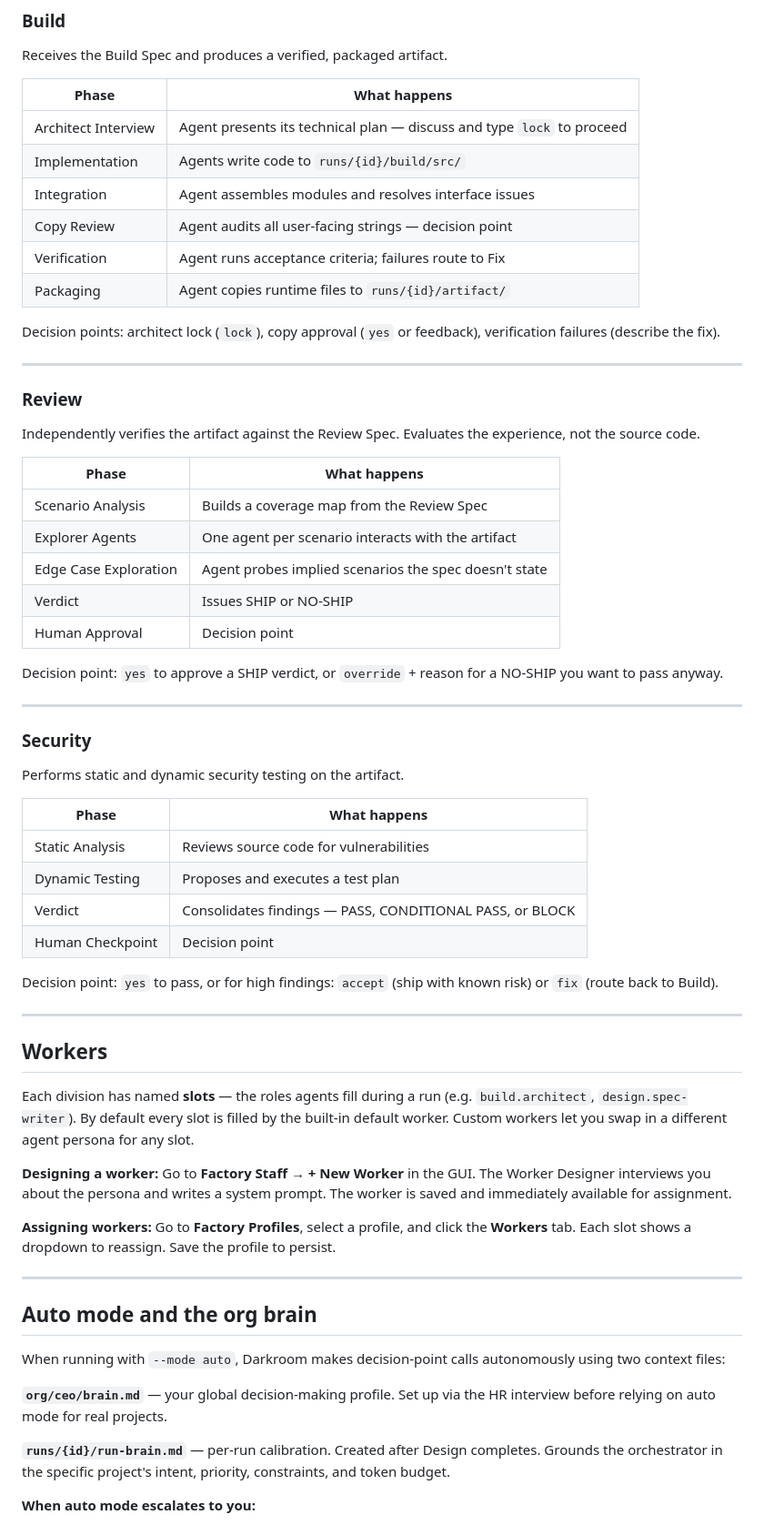
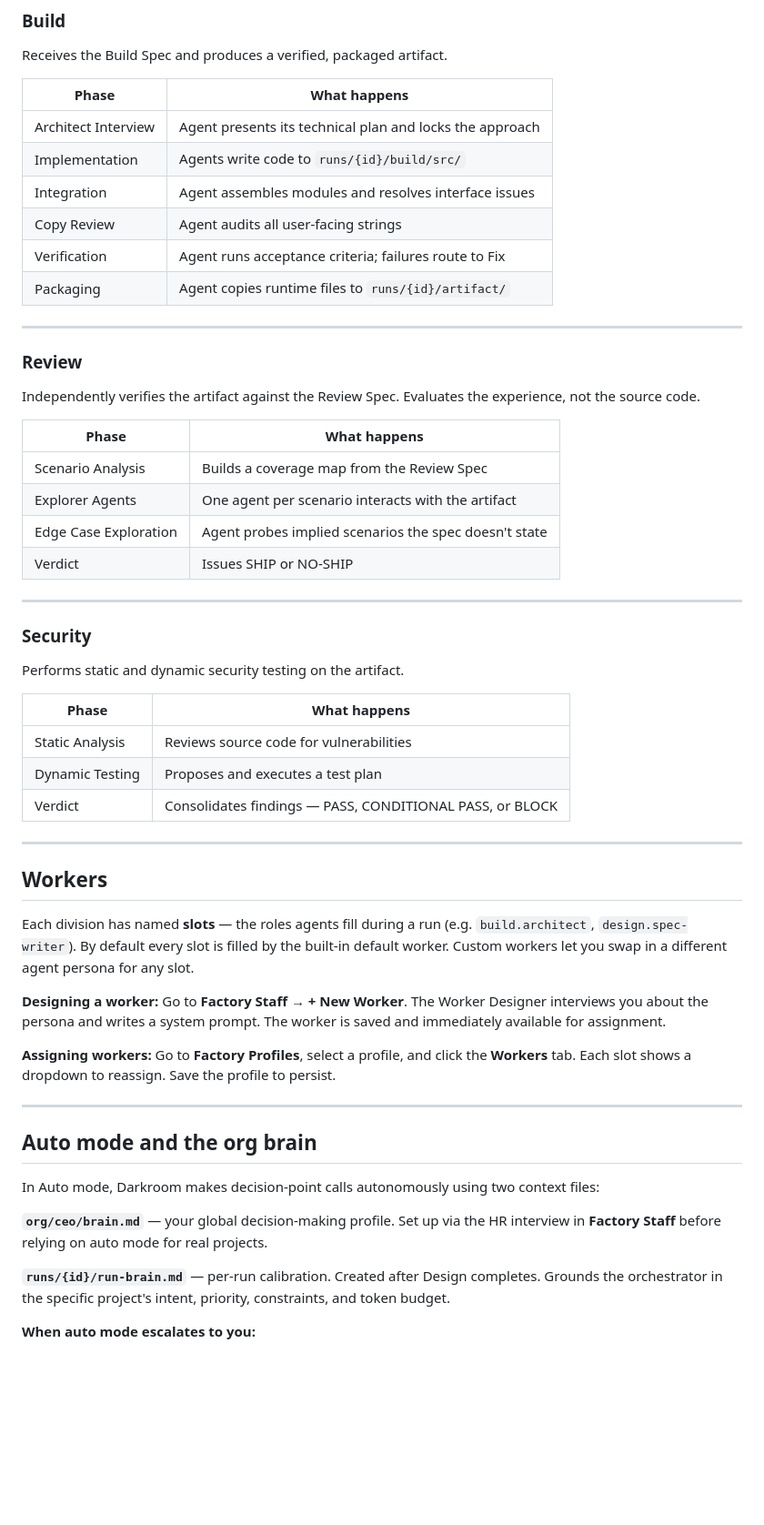
Before and after one commit to loyalj/darkroom, a Markdown page: README.md, the part around one of its changes. Shown at 91% size. Rendered like a GitHub page; blank space fills up the shorter version.

Commit message:
Focussed the read me on running it via the GUI only.  NO need to bug people with the CLI interface.

```diff
--- a/README.md
+++ b/README.md
@@ -150,14 +128,12 @@ Receives the Build Spec and produces a verified, packaged artifact.
 
 | Phase | What happens |
 |-------|-------------|
-| Architect Interview | Agent presents its technical plan — discuss and type `lock` to proceed |
+| Architect Interview | Agent presents its technical plan and locks the approach |
 | Implementation | Agents write code to `runs/{id}/build/src/` |
 | Integration | Agent assembles modules and resolves interface issues |
-| Copy Review | Agent audits all user-facing strings — decision point |
+| Copy Review | Agent audits all user-facing strings |
 | Verification | Agent runs acceptance criteria; failures route to Fix |
 | Packaging | Agent copies runtime files to `runs/{id}/artifact/` |
-
-Decision points: architect lock (`lock`), copy approval (`yes` or feedback), verification failures (describe the fix).
 
 ---
 
@@ -171,9 +147,6 @@ Independently verifies the artifact against the Review Spec. Evaluates the exper
 | Explorer Agents | One agent per scenario interacts with the artifact |
 | Edge Case Exploration | Agent probes implied scenarios the spec doesn't state |
 | Verdict | Issues SHIP or NO-SHIP |
-| Human Approval | Decision point |
-
-Decision point: `yes` to approve a SHIP verdict, or `override` + reason for a NO-SHIP you want to pass anyway.
 
 ---
 
@@ -186,9 +159,6 @@ Performs static and dynamic security testing on the artifact.
 | Static Analysis | Reviews source code for vulnerabilities |
 | Dynamic Testing | Proposes and executes a test plan |
 | Verdict | Consolidates findings — PASS, CONDITIONAL PASS, or BLOCK |
-| Human Checkpoint | Decision point |
-
-Decision point: `yes` to pass, or for high findings: `accept` (ship with known risk) or `fix` (route back to Build).
 
 ---
 
@@ -196,7 +166,7 @@ Decision point: `yes` to pass, or for high findings: `accept` (ship with known r
 
 Each division has named **slots** — the roles agents fill during a run (e.g. `build.architect`, `design.spec-writer`). By default every slot is filled by the built-in default worker. Custom workers let you swap in a different agent persona for any slot.
 
-**Designing a worker:** Go to **Factory Staff → + New Worker** in the GUI. The Worker Designer interviews you about the persona and writes a system prompt. The worker is saved and immediately available for assignment.
+**Designing a worker:** Go to **Factory Staff → + New Worker**. The Worker Designer interviews you about the persona and writes a system prompt. The worker is saved and immediately available for assignment.
 
 **Assigning workers:** Go to **Factory Profiles**, select a profile, and click the **Workers** tab. Each slot shows a dropdown to reassign. Save the profile to persist.
 
@@ -204,9 +174,9 @@ Each division has named **slots** — the roles agents fill during a run (e.g. `
 
 ## Auto mode and the org brain
 
-When running with `--mode auto`, Darkroom makes decision-point calls autonomously using two context files:
+In Auto mode, Darkroom makes decision-point calls autonomously using two context files:
 
-**`org/ceo/brain.md`** — your global decision-making profile. Set up via the HR interview before relying on auto mode for real projects.
+**`org/ceo/brain.md`** — your global decision-making profile. Set up via the HR interview in **Factory Staff** before relying on auto mode for real projects.
 
 **`runs/{id}/run-brain.md`** — per-run calibration. Created after Design completes. Grounds the orchestrator in the specific project's intent, priority, constraints, and token budget.
 
```
Also changed, not shown: other parts of README.md (+37 -41 lines).
